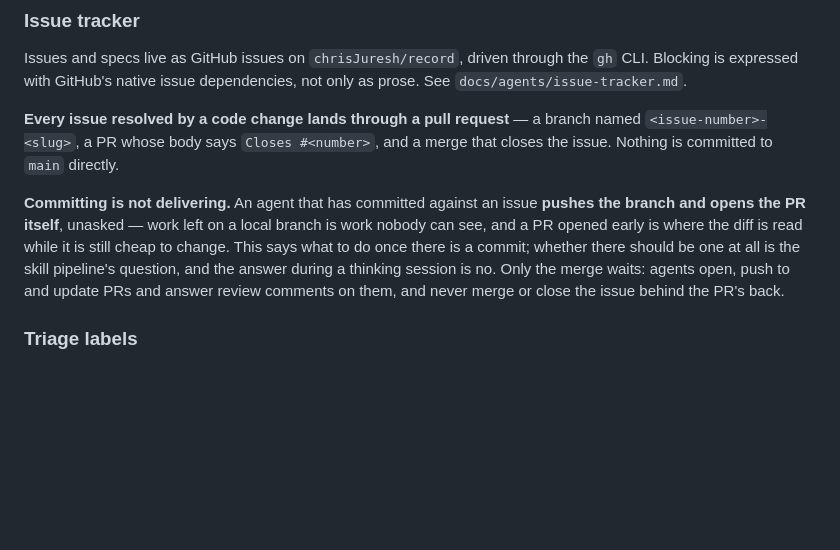
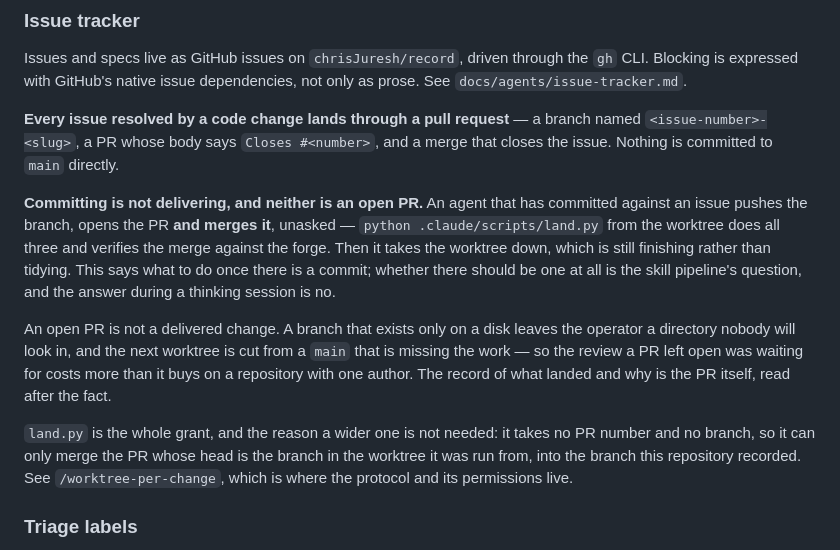
Before and after one commit to chrisJuresh/record, a Markdown page: AGENTS.md, the part around the change. Drawn GitHub-style; blank space fills up the shorter version.

Commit message:
Agents finish a change by merging it, not by leaving a PR open (#57)

```diff
--- a/AGENTS.md
+++ b/AGENTS.md
@@ -892,14 +892,24 @@ as prose. See `docs/agents/issue-tracker.md`.
 branch named `<issue-number>-<slug>`, a PR whose body says `Closes #<number>`,
 and a merge that closes the issue. Nothing is committed to `main` directly.
 
-**Committing is not delivering.** An agent that has committed against an issue
-**pushes the branch and opens the PR itself**, unasked — work left on a local
-branch is work nobody can see, and a PR opened early is where the diff is read
-while it is still cheap to change. This says what to do once there is a commit;
+**Committing is not delivering, and neither is an open PR.** An agent that has
+committed against an issue pushes the branch, opens the PR **and merges it**,
+unasked — `python .claude/scripts/land.py` from the worktree does all three and
+verifies the merge against the forge. Then it takes the worktree down, which is
+still finishing rather than tidying. This says what to do once there is a commit;
 whether there should be one at all is the skill pipeline's question, and the
-answer during a thinking session is no. Only the merge waits: agents open, push to
-and update PRs and answer review comments on them, and never merge or close the
-issue behind the PR's back.
+answer during a thinking session is no.
+
+An open PR is not a delivered change. A branch that exists only on a disk leaves
+the operator a directory nobody will look in, and the next worktree is cut from a
+`main` that is missing the work — so the review a PR left open was waiting for
+costs more than it buys on a repository with one author. The record of what
+landed and why is the PR itself, read after the fact.
+
+`land.py` is the whole grant, and the reason a wider one is not needed: it takes
+no PR number and no branch, so it can only merge the PR whose head is the branch
+in the worktree it was run from, into the branch this repository recorded. See
+`/worktree-per-change`, which is where the protocol and its permissions live.
 
 ### Triage labels
 
```
